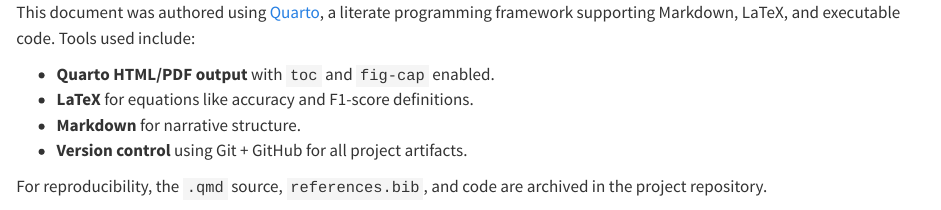
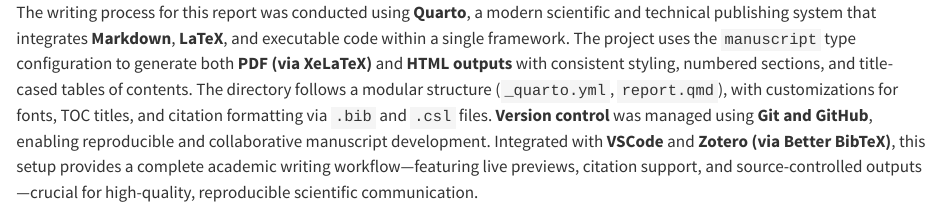
Before and after one commit to tkshfj/MMG, a Quarto document (report/sections/_writing_tools.qmd): the page in a window 1100 px wide, from its top. Rendered offline with R 4.5, knitr and Pandoc in place of Quarto, with nearby package versions.

Commit message:
Revise Writing Tools section

```diff
--- a/report/sections/_writing_tools.qmd
+++ b/report/sections/_writing_tools.qmd
@@ -1,8 +1 @@
-This document was authored using [Quarto](https://quarto.org), a literate programming framework supporting Markdown, LaTeX, and executable code. Tools used include:
-
-- **Quarto HTML/PDF output** with `toc` and `fig-cap` enabled.
-- **LaTeX** for equations like accuracy and F1-score definitions.
-- **Markdown** for narrative structure.
-- **Version control** using Git + GitHub for all project artifacts.
-
-For reproducibility, the `.qmd` source, `references.bib`, and code are archived in the project repository.
+The writing process for this report was conducted using **Quarto**, a modern scientific and technical publishing system that integrates **Markdown**, **LaTeX**, and executable code within a single framework. The project uses the `manuscript` type configuration to generate both **PDF (via XeLaTeX)** and **HTML outputs** with consistent styling, numbered sections, and title-cased tables of contents. The directory follows a modular structure (`_quarto.yml`, `report.qmd`), with customizations for fonts, TOC titles, and citation formatting via `.bib` and `.csl` files. **Version control** was managed using **Git and GitHub**, enabling reproducible and collaborative manuscript development. Integrated with **VSCode** and **Zotero (via Better BibTeX)**, this setup provides a complete academic writing workflow—featuring live previews, citation support, and source-controlled outputs—crucial for high-quality, reproducible scientific communication.
```
